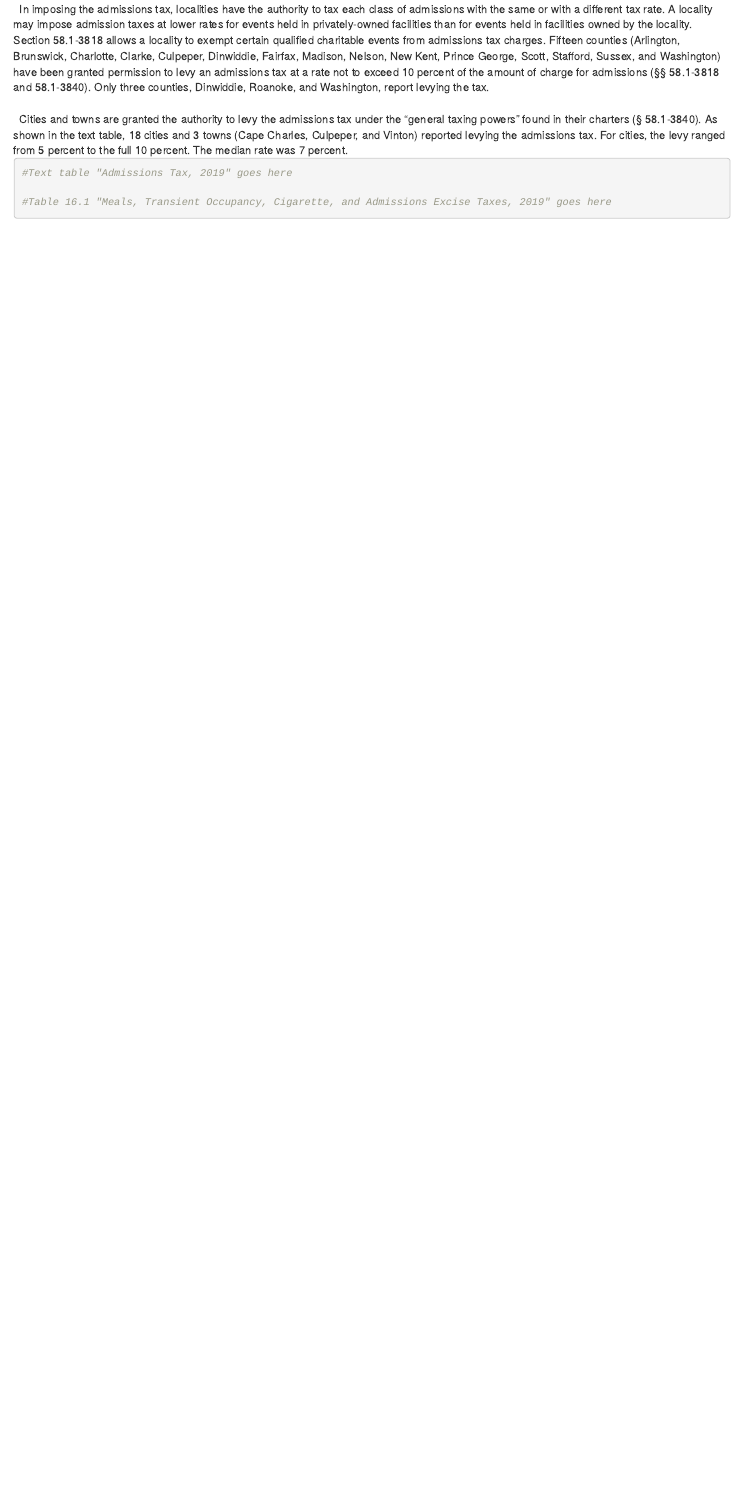
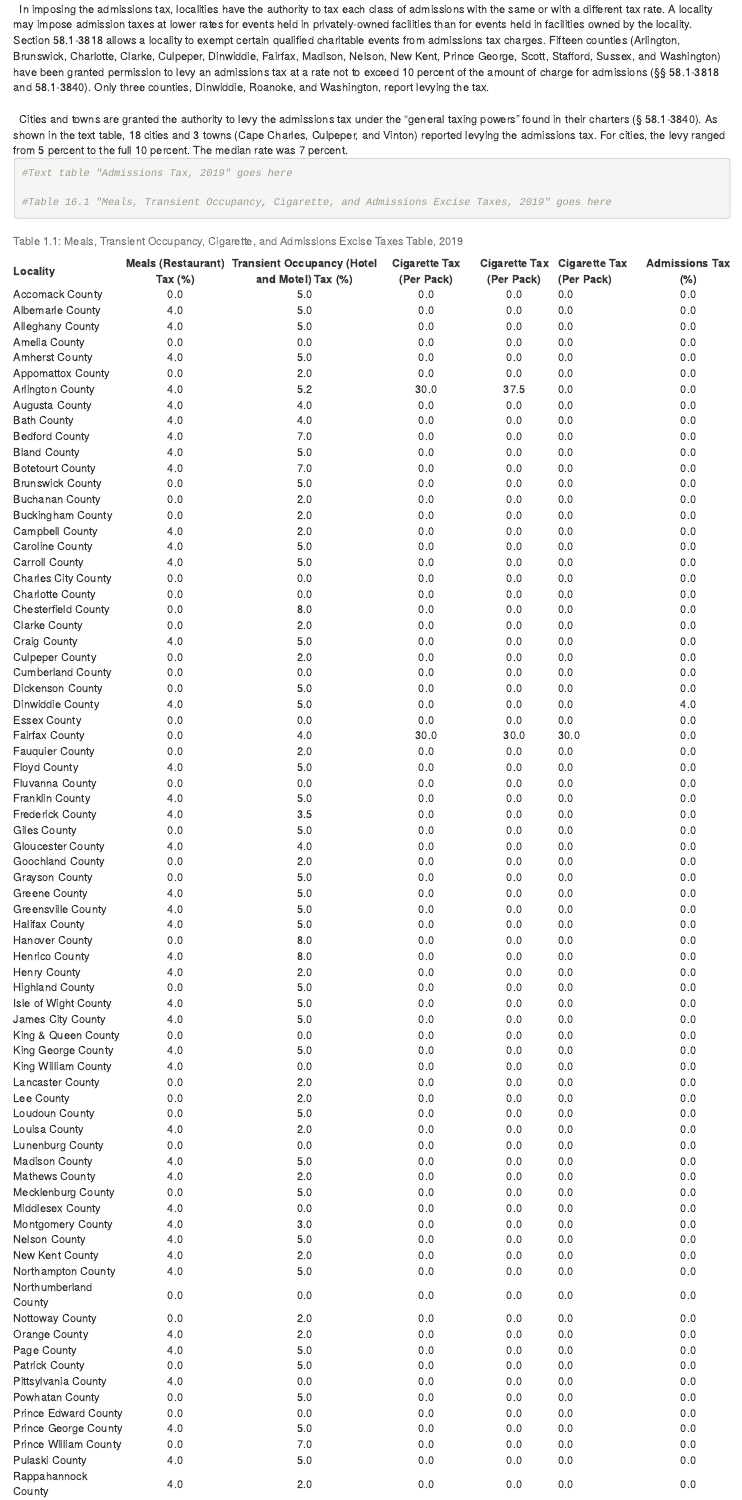
Before and after one commit to coopercenter/va-local-tax-rates, an R Markdown document (16-meals.Rmd): the page in a window 1100 px wide, from 2410 px down. Rendered offline with R 4.5, knitr and Pandoc, with nearby package versions; drawn as R Markdown's standard HTML page in place of the format the file asks for.

Commit message:
table for Section 16

````diff
--- a/16-meals.Rmd
+++ b/16-meals.Rmd
@@ -68,3 +68,20 @@ Among the many local taxes levied by Virginia’s localities are four excise tax
 
 #Table 16.1 "Meals, Transient Occupancy, Cigarette, and Admissions Excise Taxes, 2019" goes here
 ```
+
+```{r load code to make tables 20, message=FALSE, echo=FALSE}
+source("make_table.R")
+```
+
+```{r table16-1, echo=FALSE}
+table_16_1_vars   <- c("ExternalDataReference", "local_tax_rest_rate", "local_tax_occ_rate", "cig_tax_20_rate", "cig_tax_25_rate", "cig_tax_30_rate", "local_tax_entert_rate")
+table_16_1_labels <- c("Locality","Meals (Restaurant) Tax (%)", "Transient Occupancy (Hotel and Motel) Tax (%)", "Cigarette Tax (Per Pack)", "Cigarette Tax (Per Pack)", "Cigarette Tax (Per Pack)", "Admissions Tax (%)")
+
+table_16_1 <- make_table(table_16_1_vars)
+
+knitr::kable(table_16_1,
+             caption = "Meals, Transient Occupancy, Cigarette, and Admissions Excise Taxes Table, 2019",
+             col.names = table_16_1_labels,
+             align = "lcccc",
+             format = "html")
+```
````
